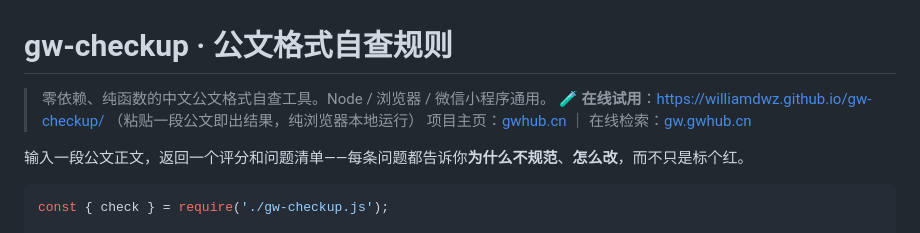
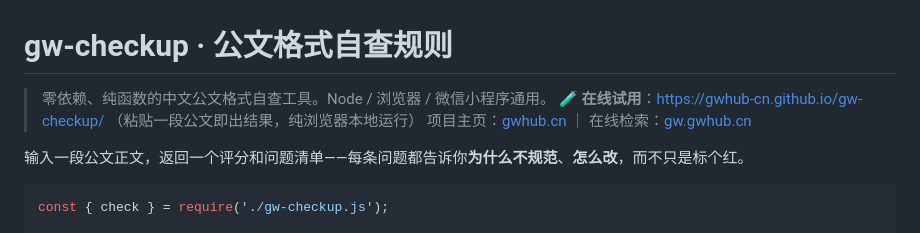
Before and after one commit to gwhub-cn/gw-checkup, a Markdown page: README.md, the part around the change. Rendered like a GitHub page.

Commit message:
chore: 仓库转入 gwhub-cn 组织，同步 repository 与 demo 链接

```diff
--- a/README.md
+++ b/README.md
@@ -1,7 +1,7 @@
 # gw-checkup · 公文格式自查规则
 
 > 零依赖、纯函数的中文公文格式自查工具。Node / 浏览器 / 微信小程序通用。
-> 🧪 **在线试用**：https://williamdwz.github.io/gw-checkup/ （粘贴一段公文即出结果，纯浏览器本地运行）
+> 🧪 **在线试用**：https://gwhub-cn.github.io/gw-checkup/ （粘贴一段公文即出结果，纯浏览器本地运行）
 > 项目主页：[gwhub.cn](https://gwhub.cn) ｜ 在线检索：[gw.gwhub.cn](https://gw.gwhub.cn)
 
 输入一段公文正文，返回一个评分和问题清单——每条问题都告诉你**为什么不规范**、**怎么改**，而不只是标个红。
```
